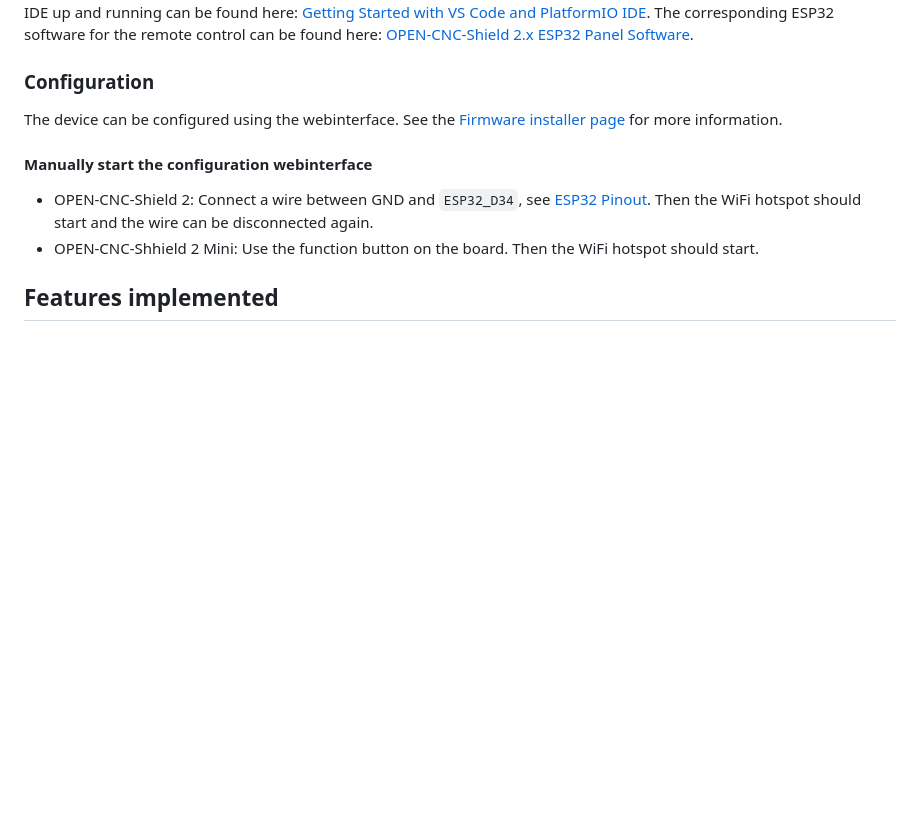
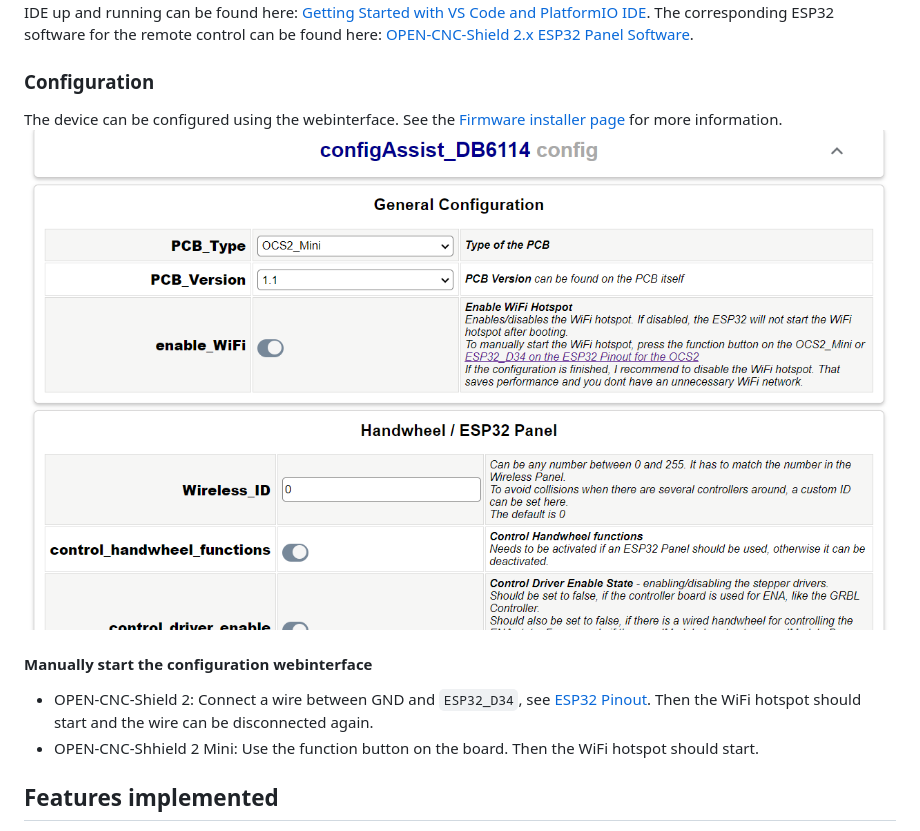
Before and after one commit to timo1235/ocs2.x-esp32-software, a Markdown page: README.md, the part around the change. Rendered like a GitHub page; pictures changed too: docs/assets/webinterface_crop.png (added); blank space fills up the shorter version.

```diff
--- a/README.md
+++ b/README.md
@@ -14,6 +14,7 @@ The corresponding ESP32 software for the remote control can be found here: [OPEN
 ### Configuration
 
 The device can be configured using the webinterface. See the [Firmware installer page](https://timo1235.github.io/ocs2.x-esp32-software/) for more information.
+<img src="docs/assets/webinterface_crop.png" />
 
 #### Manually start the configuration webinterface
 - OPEN-CNC-Shield 2: Connect a wire between GND and `ESP32_D34`, see [ESP32 Pinout](https://docs.timos-werkstatt.de/open-cnc-shield-2/mainboard/anschluesse-jumper#esp32-pinout).
```
Also changed, not shown: docs/assets/webinterface_full.png (added), 2 other files.
